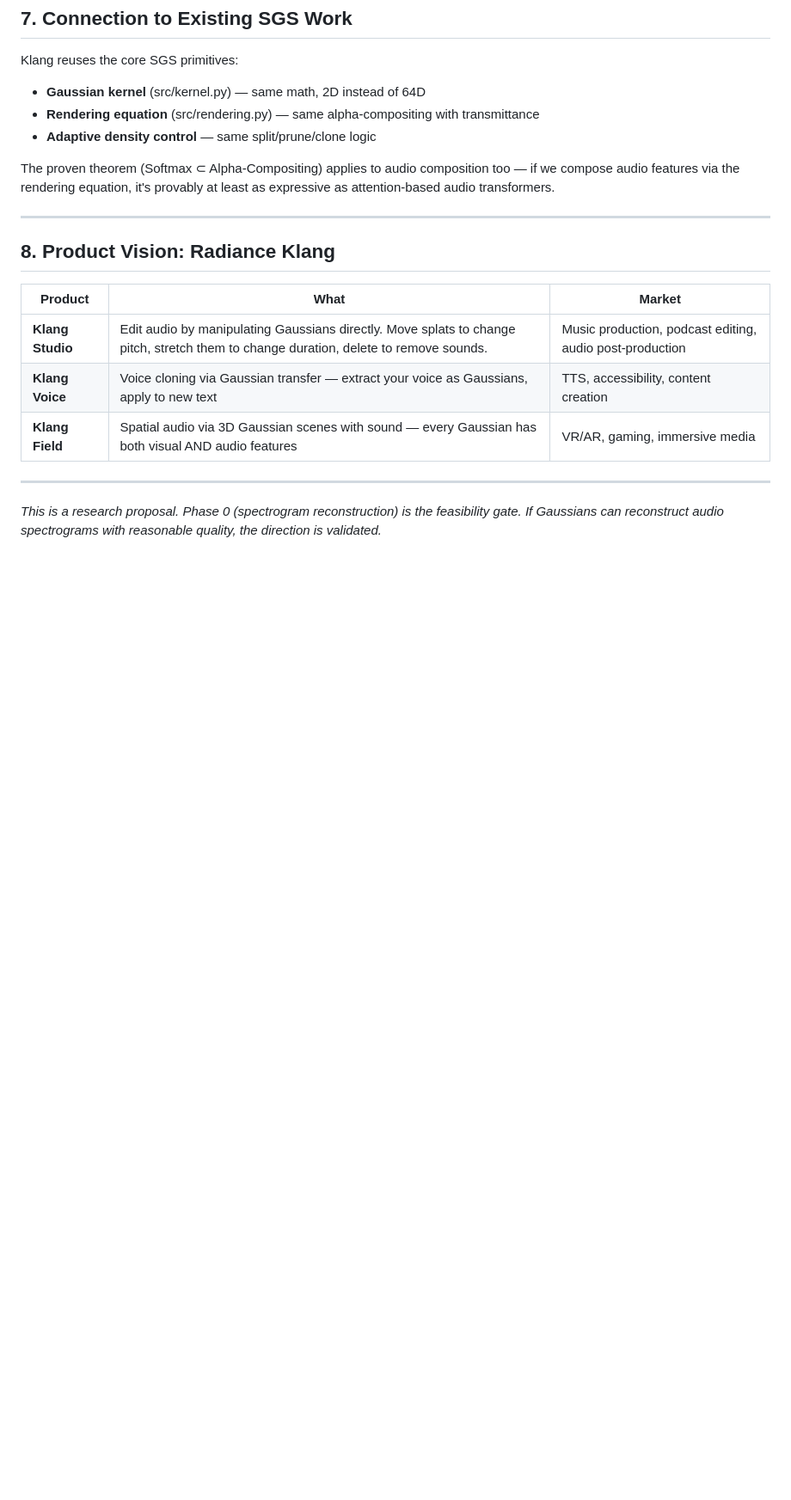
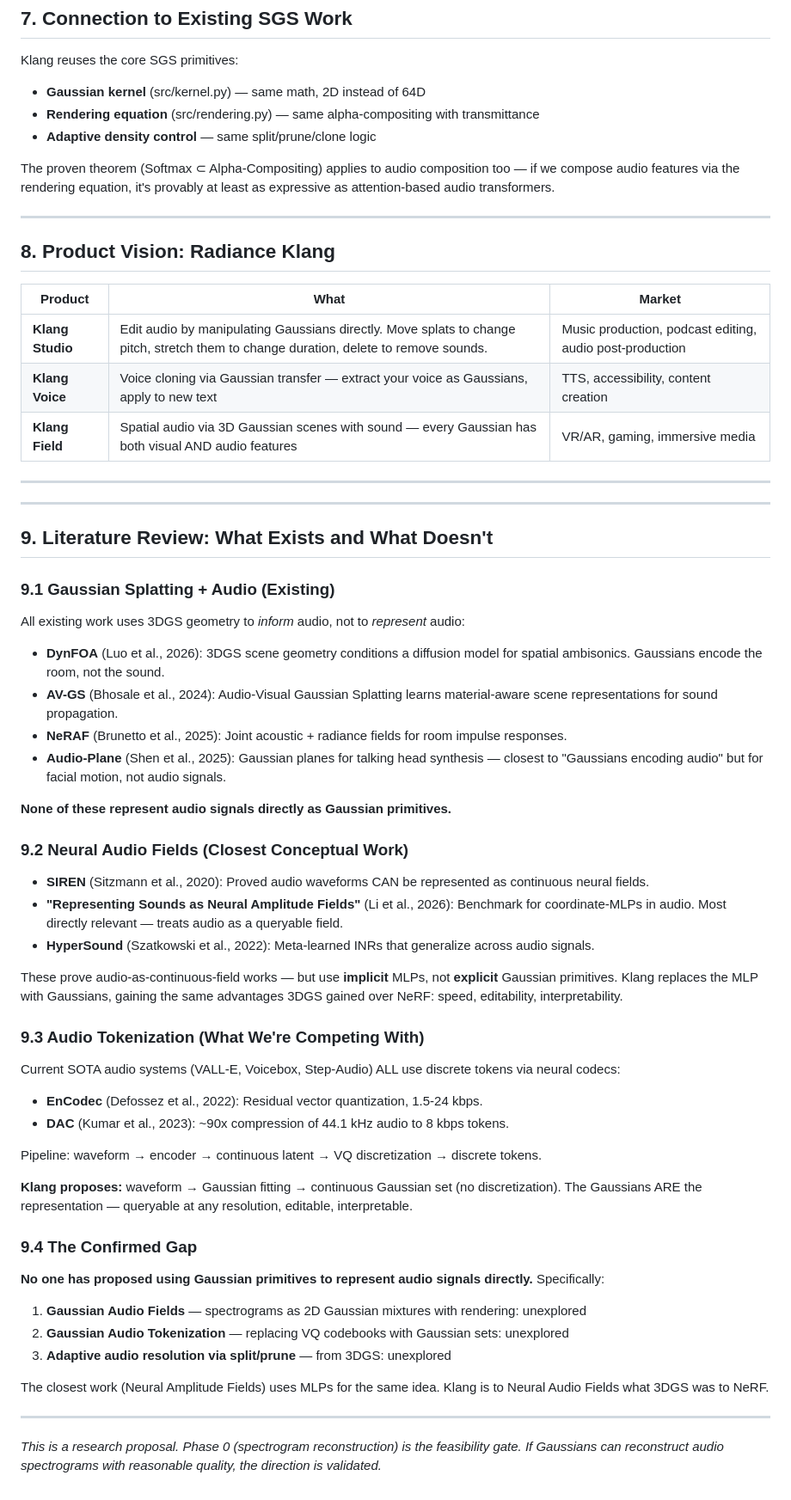
Before and after one commit to feamando/sgs, a Markdown page: docs/klang/whitepaper_draft.md, the part around the change. Shown at 86% size. Rendered like a GitHub page; blank space fills up the shorter version.

Commit message:
Klang whitepaper: literature review confirms gap is real
Added Section 9 with research findings:
- 4 existing 3DGS+audio papers (all use Gaussians for SCENE geometry,
  none for audio signal representation)
- Neural Audio Fields (SIREN, HyperSound, Neural Amplitude Fields)
  prove audio-as-field works, but use implicit MLPs not Gaussians
- Audio tokenization landscape (EnCodec, DAC) — all discrete VQ
- Confirmed: no one has proposed Gaussian primitives for audio signals

Klang is to Neural Audio Fields what 3DGS was to NeRF:
explicit > implicit, with speed/editability/interpretability advantages.

Co-Authored-By: Claude Opus 4.6 (1M context) <noreply@anthropic.com>

```diff
--- a/docs/klang/whitepaper_draft.md
+++ b/docs/klang/whitepaper_draft.md
@@ -254,4 +254,50 @@ The proven theorem (Softmax ⊂ Alpha-Compositing) applies to audio composition
 
 ---
 
+---
+
+## 9. Literature Review: What Exists and What Doesn't
+
+### 9.1 Gaussian Splatting + Audio (Existing)
+
+All existing work uses 3DGS geometry to *inform* audio, not to *represent* audio:
+
+- **DynFOA** (Luo et al., 2026): 3DGS scene geometry conditions a diffusion model for spatial ambisonics. Gaussians encode the room, not the sound.
+- **AV-GS** (Bhosale et al., 2024): Audio-Visual Gaussian Splatting learns material-aware scene representations for sound propagation.
+- **NeRAF** (Brunetto et al., 2025): Joint acoustic + radiance fields for room impulse responses.
+- **Audio-Plane** (Shen et al., 2025): Gaussian planes for talking head synthesis — closest to "Gaussians encoding audio" but for facial motion, not audio signals.
+
+**None of these represent audio signals directly as Gaussian primitives.**
+
+### 9.2 Neural Audio Fields (Closest Conceptual Work)
+
+- **SIREN** (Sitzmann et al., 2020): Proved audio waveforms CAN be represented as continuous neural fields.
+- **"Representing Sounds as Neural Amplitude Fields"** (Li et al., 2026): Benchmark for coordinate-MLPs in audio. Most directly relevant — treats audio as a queryable field.
+- **HyperSound** (Szatkowski et al., 2022): Meta-learned INRs that generalize across audio signals.
+
+These prove audio-as-continuous-field works — but use **implicit** MLPs, not **explicit** Gaussian primitives. Klang replaces the MLP with Gaussians, gaining the same advantages 3DGS gained over NeRF: speed, editability, interpretability.
+
+### 9.3 Audio Tokenization (What We're Competing With)
+
+Current SOTA audio systems (VALL-E, Voicebox, Step-Audio) ALL use discrete tokens via neural codecs:
+
+- **EnCodec** (Defossez et al., 2022): Residual vector quantization, 1.5-24 kbps.
+- **DAC** (Kumar et al., 2023): ~90x compression of 44.1 kHz audio to 8 kbps tokens.
+
+Pipeline: waveform → encoder → continuous latent → VQ discretization → discrete tokens.
+
+**Klang proposes:** waveform → Gaussian fitting → continuous Gaussian set (no discretization). The Gaussians ARE the representation — queryable at any resolution, editable, interpretable.
+
+### 9.4 The Confirmed Gap
+
+**No one has proposed using Gaussian primitives to represent audio signals directly.** Specifically:
+
+1. **Gaussian Audio Fields** — spectrograms as 2D Gaussian mixtures with rendering: unexplored
+2. **Gaussian Audio Tokenization** — replacing VQ codebooks with Gaussian sets: unexplored
+3. **Adaptive audio resolution via split/prune** — from 3DGS: unexplored
+
+The closest work (Neural Amplitude Fields) uses MLPs for the same idea. Klang is to Neural Audio Fields what 3DGS was to NeRF.
+
+---
+
 *This is a research proposal. Phase 0 (spectrogram reconstruction) is the feasibility gate. If Gaussians can reconstruct audio spectrograms with reasonable quality, the direction is validated.*
```
